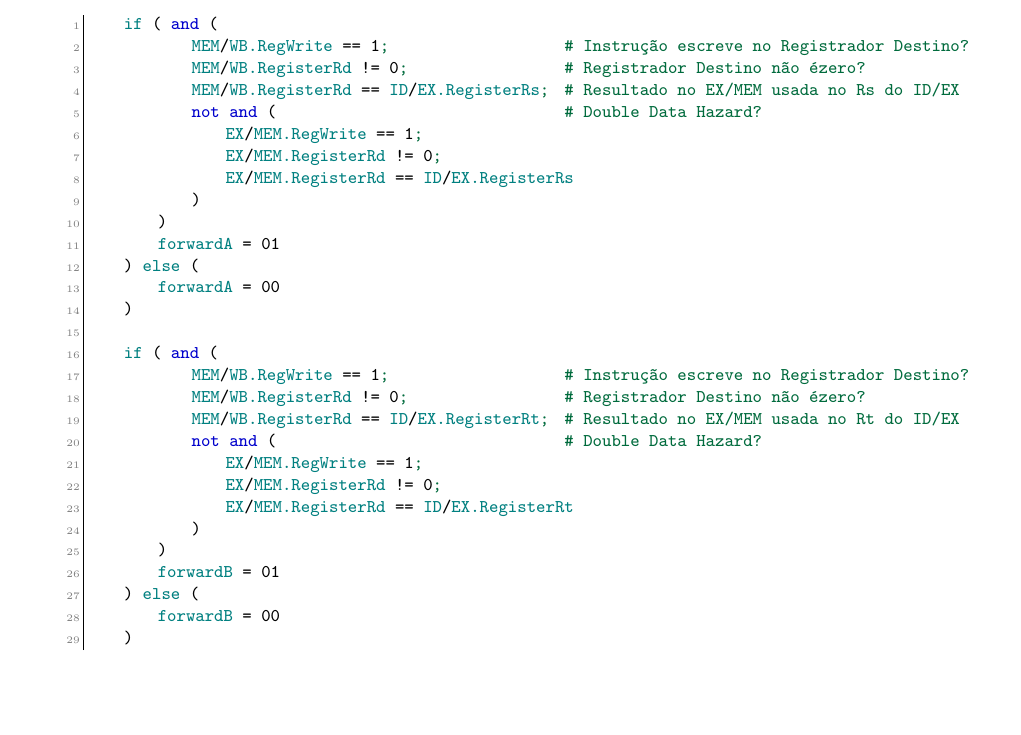
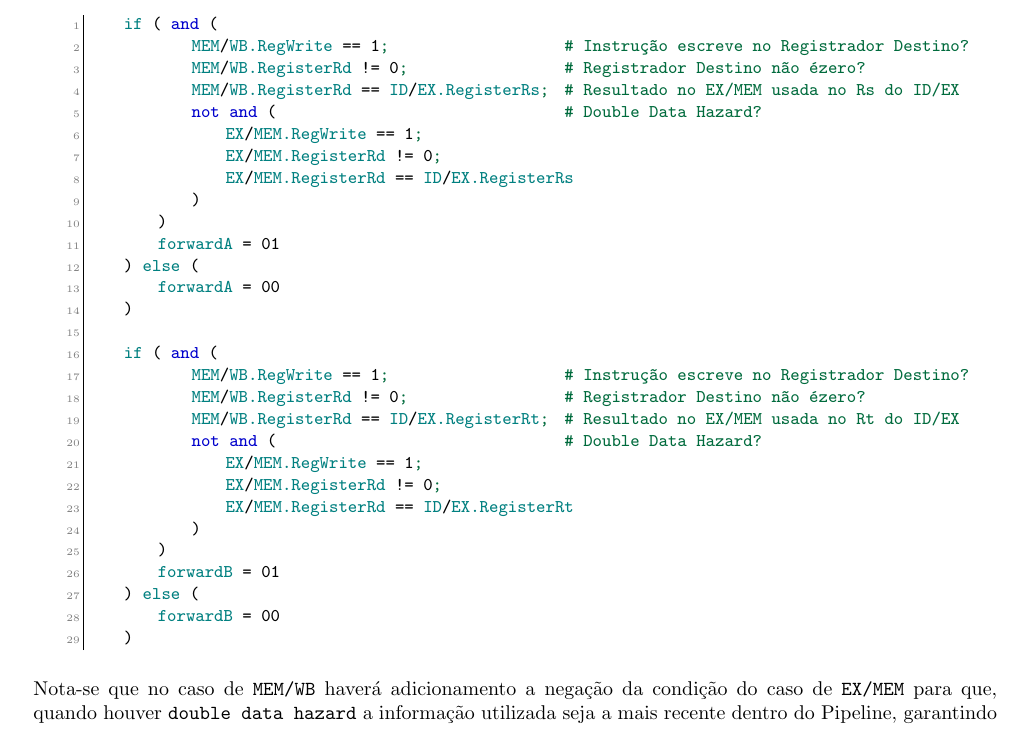
Before and after one commit to tr0fin0/classes_unicamp, a LaTeX document (mc732/mc732.tex): part of page 16 of 17, cut so that both start at the same text, the shorter picture padded with empty space. Compiled offline with pdfLaTeX.

Commit message:
✨ add double hazard condtion

```diff
--- a/mc732/mc732.tex
+++ b/mc732/mc732.tex
@@ -415,6 +415,8 @@ Note que no Ciclo 6, 7 e 9 não é necessário \texttt{forwarding} pois o estág
     \end{lstlisting}
 \end{scriptsize}
 \end{enumerate}
+\noindent Nota-se que no caso de \texttt{MEM/WB} haverá adicionamento a negação da condição do caso de \texttt{EX/MEM} para que, quando houver \texttt{double data hazard} a informação utilizada seja a mais recente dentro do Pipeline, garantindo o corretude do resultado.\\
+
 \noindent Nota-se que há duas condições pois há duas entradas que possíveis para a ALU que precisam ser consideradas separadamente implicando no seguinte diagrama:
 \begin{figure}[H]
     \centering
```
